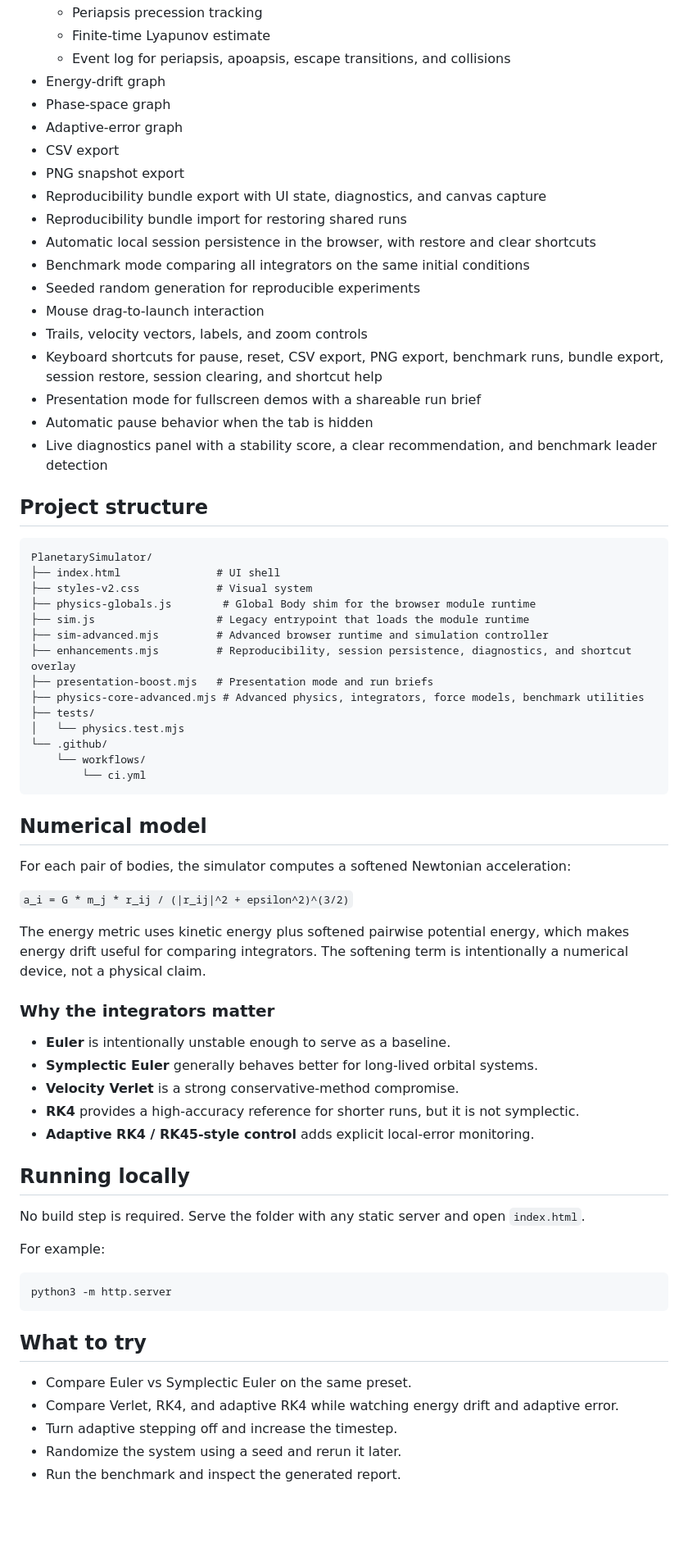
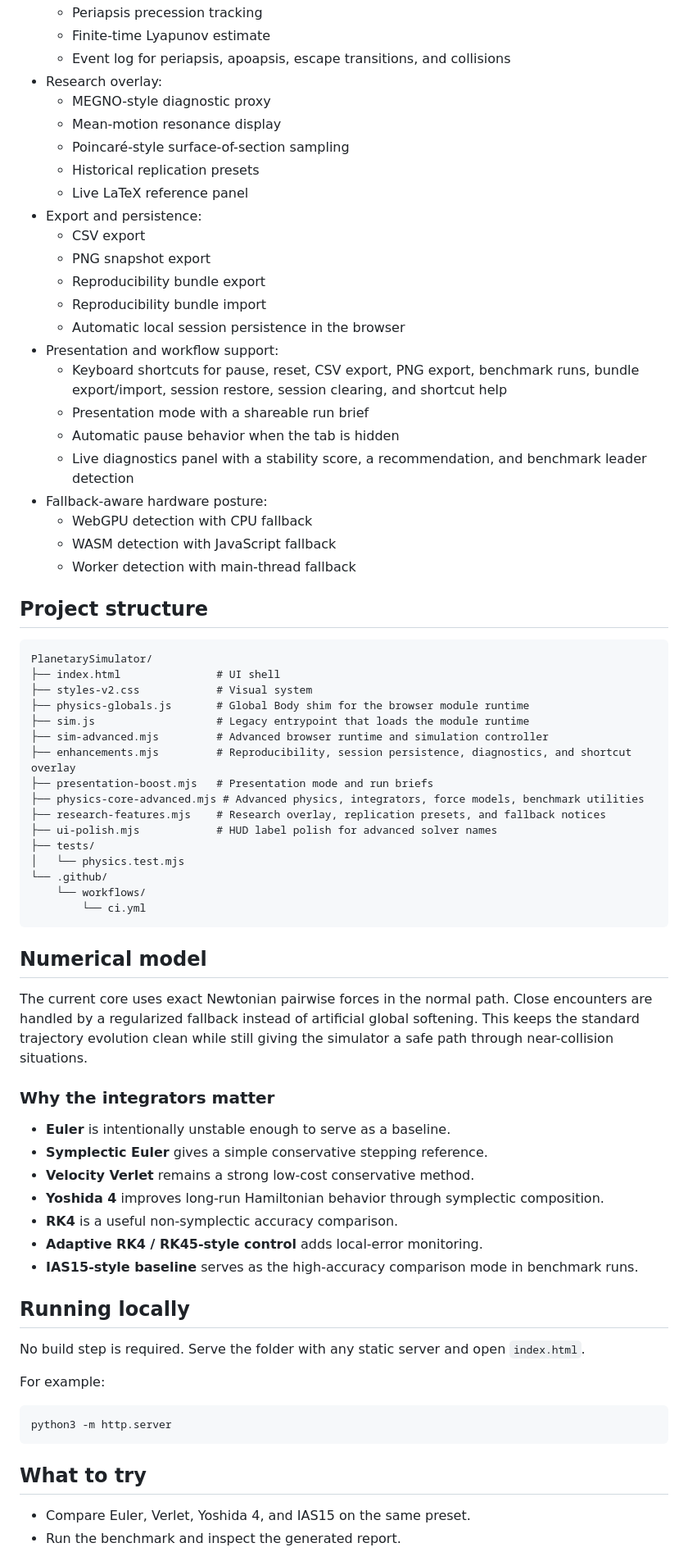
Before and after one commit to insightlabs38-pixel/PlanetarySimulator, a Markdown page: README.md, the part around one of its changes. Shown at 82% size. GitHub-like rendering; blank space fills up the shorter version.

Commit message:
Upgrade README to reflect advanced solver and research features

```diff
--- a/README.md
+++ b/README.md
@@ -57,22 +59,27 @@ The project now centers on three ideas:
   - Periapsis precession tracking
   - Finite-time Lyapunov estimate
   - Event log for periapsis, apoapsis, escape transitions, and collisions
-- Energy-drift graph
-- Phase-space graph
-- Adaptive-error graph
-- CSV export
-- PNG snapshot export
-- Reproducibility bundle export with UI state, diagnostics, and canvas capture
-- Reproducibility bundle import for restoring shared runs
-- Automatic local session persistence in the browser, with restore and clear shortcuts
-- Benchmark mode comparing all integrators on the same initial conditions
-- Seeded random generation for reproducible experiments
-- Mouse drag-to-launch interaction
-- Trails, velocity vectors, labels, and zoom controls
-- Keyboard shortcuts for pause, reset, CSV export, PNG export, benchmark runs, bundle export, session restore, session clearing, and shortcut help
-- Presentation mode for fullscreen demos with a shareable run brief
-- Automatic pause behavior when the tab is hidden
-- Live diagnostics panel with a stability score, a clear recommendation, and benchmark leader detection
+- Research overlay:
+  - MEGNO-style diagnostic proxy
+  - Mean-motion resonance display
+  - Poincaré-style surface-of-section sampling
+  - Historical replication presets
+  - Live LaTeX reference panel
+- Export and persistence:
+  - CSV export
+  - PNG snapshot export
+  - Reproducibility bundle export
+  - Reproducibility bundle import
+  - Automatic local session persistence in the browser
+- Presentation and workflow support:
+  - Keyboard shortcuts for pause, reset, CSV export, PNG export, benchmark runs, bundle export/import, session restore, session clearing, and shortcut help
+  - Presentation mode with a shareable run brief
+  - Automatic pause behavior when the tab is hidden
+  - Live diagnostics panel with a stability score, a recommendation, and benchmark leader detection
+- Fallback-aware hardware posture:
+  - WebGPU detection with CPU fallback
+  - WASM detection with JavaScript fallback
+  - Worker detection with main-thread fallback
 
 ## Project structure
 
@@ -80,12 +87,14 @@ The project now centers on three ideas:
 PlanetarySimulator/
 ├── index.html               # UI shell
 ├── styles-v2.css            # Visual system
-├── physics-globals.js        # Global Body shim for the browser module runtime
+├── physics-globals.js       # Global Body shim for the browser module runtime
 ├── sim.js                   # Legacy entrypoint that loads the module runtime
 ├── sim-advanced.mjs         # Advanced browser runtime and simulation controller
 ├── enhancements.mjs         # Reproducibility, session persistence, diagnostics, and shortcut overlay
 ├── presentation-boost.mjs   # Presentation mode and run briefs
 ├── physics-core-advanced.mjs # Advanced physics, integrators, force models, benchmark utilities
+├── research-features.mjs    # Research overlay, replication presets, and fallback notices
+├── ui-polish.mjs            # HUD label polish for advanced solver names
 ├── tests/
 │   └── physics.test.mjs
 └── .github/
@@ -95,19 +104,17 @@ PlanetarySimulator/
 
 ## Numerical model
 
-For each pair of bodies, the simulator computes a softened Newtonian acceleration:
-
-`a_i = G * m_j * r_ij / (|r_ij|^2 + epsilon^2)^(3/2)`
-
-The energy metric uses kinetic energy plus softened pairwise potential energy, which makes energy drift useful for comparing integrators. The softening term is intentionally a numerical device, not a physical claim.
+The current core uses exact Newtonian pairwise forces in the normal path. Close encounters are handled by a regularized fallback instead of artificial global softening. This keeps the standard trajectory evolution clean while still giving the simulator a safe path through near-collision situations.
 
 ### Why the integrators matter
 
 - **Euler** is intentionally unstable enough to serve as a baseline.
-- **Symplectic Euler** generally behaves better for long-lived orbital systems.
-- **Velocity Verlet** is a strong conservative-method compromise.
-- **RK4** provides a high-accuracy reference for shorter runs, but it is not symplectic.
-- **Adaptive RK4 / RK45-style control** adds explicit local-error monitoring.
+- **Symplectic Euler** gives a simple conservative stepping reference.
+- **Velocity Verlet** remains a strong low-cost conservative method.
+- **Yoshida 4** improves long-run Hamiltonian behavior through symplectic composition.
+- **RK4** is a useful non-symplectic accuracy comparison.
+- **Adaptive RK4 / RK45-style control** adds local-error monitoring.
+- **IAS15-style baseline** serves as the high-accuracy comparison mode in benchmark runs.
 
 ## Running locally
 
@@ -121,8 +128,5 @@ python3 -m http.server
 
 ## What to try
 
-- Compare Euler vs Symplectic Euler on the same preset.
-- Compare Verlet, RK4, and adaptive RK4 while watching energy drift and adaptive error.
-- Turn adaptive stepping off and increase the timestep.
-- Randomize the system using a seed and rerun it later.
+- Compare Euler, Verlet, Yoshida 4, and IAS15 on the same preset.
 - Run the benchmark and inspect the generated report.
```
Also changed, not shown: other parts of README.md (+20 -14 lines).
